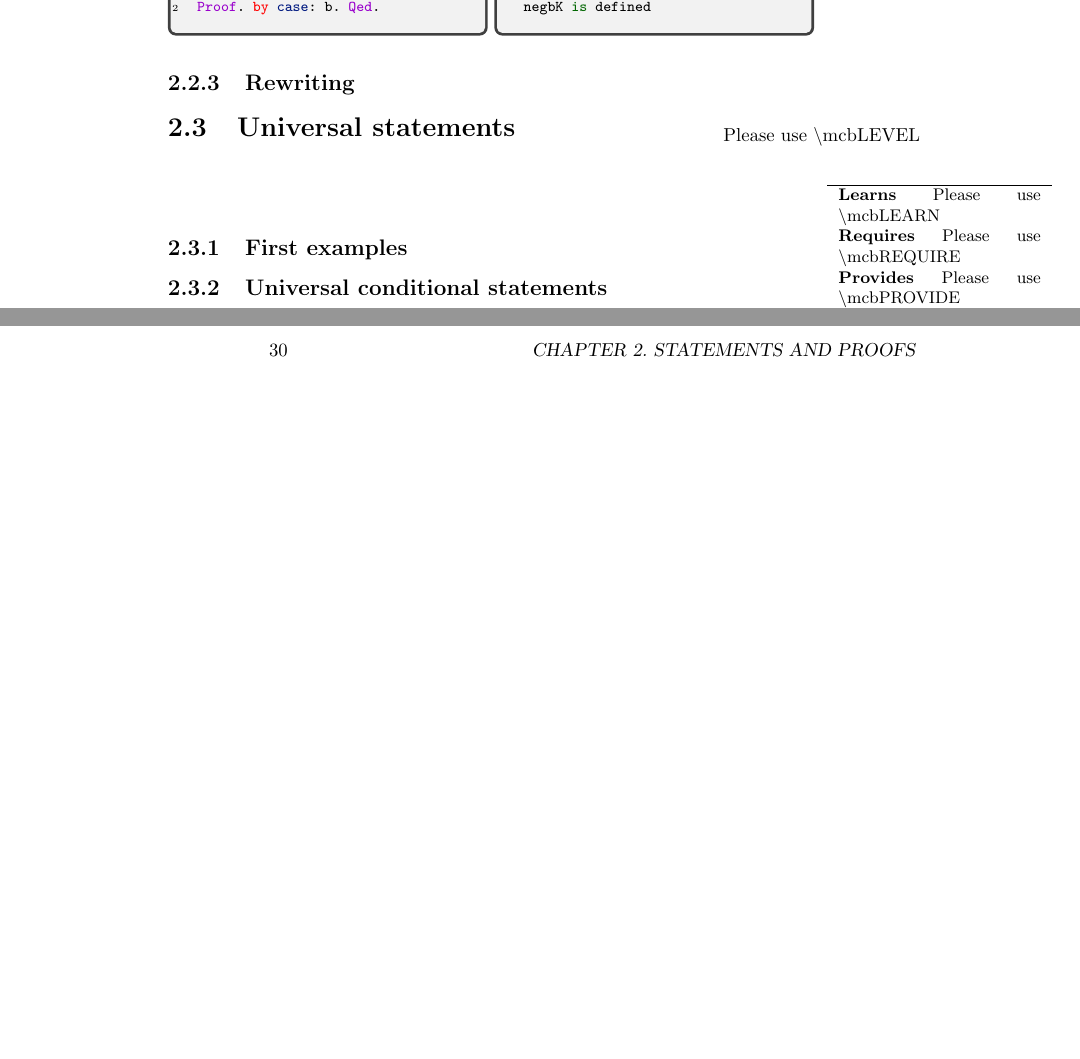
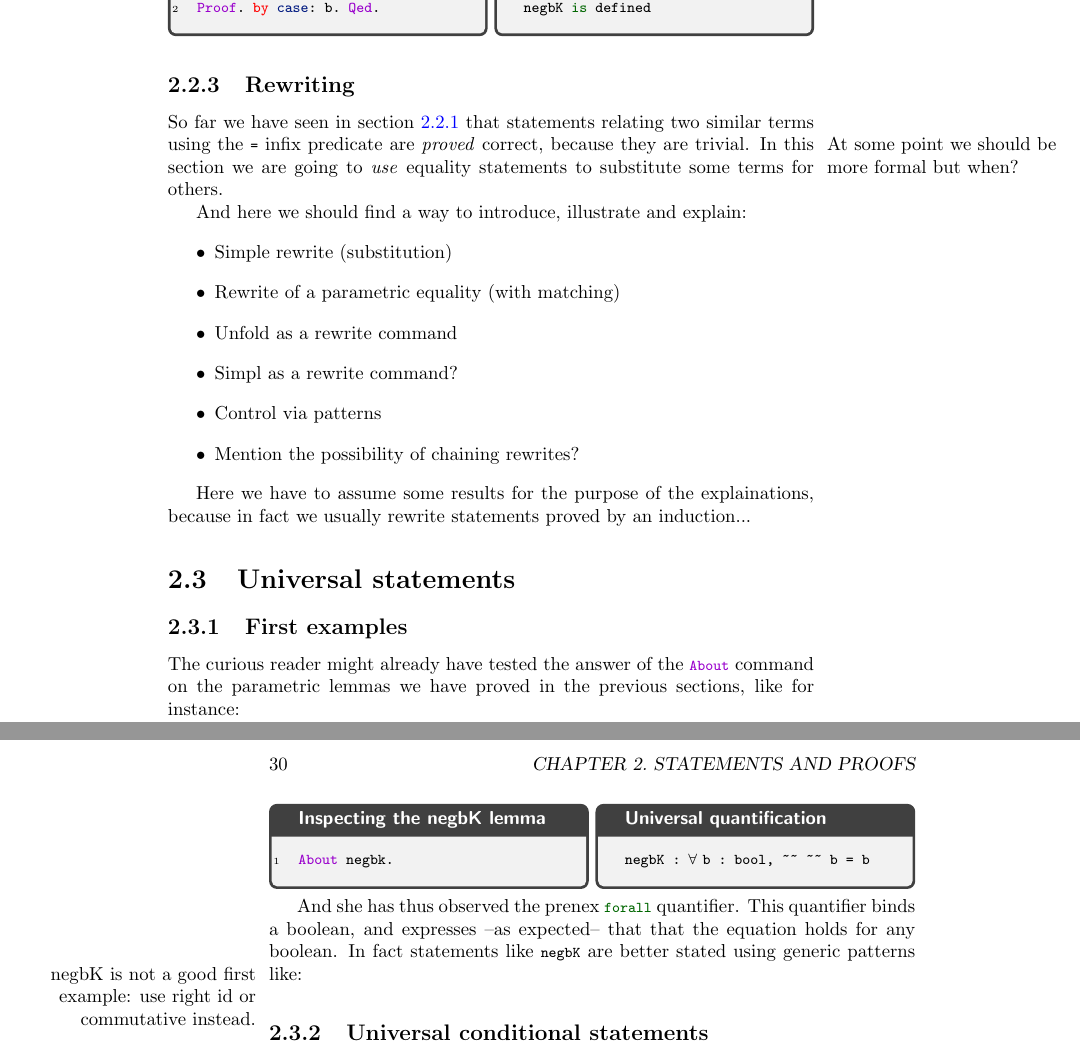
Before and after one commit to math-comp/mcb, a LaTeX thesis (tex/main.tex, which reads tex/chProofs.tex): two parts of pages 29 and 30 of 101 before the commit and two parts of pages 29 and 30 of 103 after it, joined at a grey line, cut so that both start at the same text, the shorter picture padded with empty space. Compiled offline with pdfLaTeX.

Commit message:
Tiny progress on rw and universal statements.
I do not know how to proceed with rewrite in fact ...
Stashing notes about predicators in the 'universal statements' section:
in the current state we have only seen negbK in the previous sections,
but this is not the best example as it does not display a universal quantifier
directly, and has a two-stages definition (using cancel...).

```diff
--- a/tex/chProofs.tex
+++ b/tex/chProofs.tex
@@ -603,9 +603,46 @@ negbK is defined
 
 \subsection{Rewriting}
 
-\mcbsection{Universal statements}
+So far we have seen in section~\ref{ssec:proofcomp} that statements
+relating two similar terms using the \C{=} infix predicate are \emph{proved}
+correct, because they are trivial.
+\marginnote{At some point we should be more formal but when?} In this
+section we are going to \emph{use} equality statements to substitute
+some terms for others.
+
+And here we should find a way to introduce, illustrate and explain:
+\begin{itemize}
+\item Simple rewrite (substitution)
+\item Rewrite of a parametric equality (with matching)
+\item Unfold as a rewrite command
+\item Simpl as a rewrite command?
+\item Control via patterns
+\item Mention the possibility of chaining rewrites?
+\end{itemize}
+
+Here we have to assume some results for the purpose of the
+explainations, because in fact we usually rewrite statements proved by
+an induction...
+\section{Universal statements}
 
 \subsection{First examples}
+The curious reader might already have tested the answer of the
+\C{About} command on the parametric lemmas we have proved in the
+previous sections, like for instance:
+
+\begin{coq}{def=negbktAbout}{width=6cm,title=Inspecting the negbK lemma}
+About negbk.
+\end{coq}
+\begin{coqout}{run=negbktAbout,ssr}{width=6cm, title=Universal quantification}
+negbK : forall b : bool, ~~ ~~ b = b
+\end{coqout}
+
+And she has thus observed the prenex \C{forall} quantifier. This
+quantifier binds a boolean, and expresses --as expected-- that that
+the equation holds for any boolean. In fact statements like \C{negbK}
+are better stated using generic patterns like:
+\marginnote{negbK is not a good first example: use right id or
+  commutative instead.}
 
 \subsection{Universal conditional statements}
 
```
